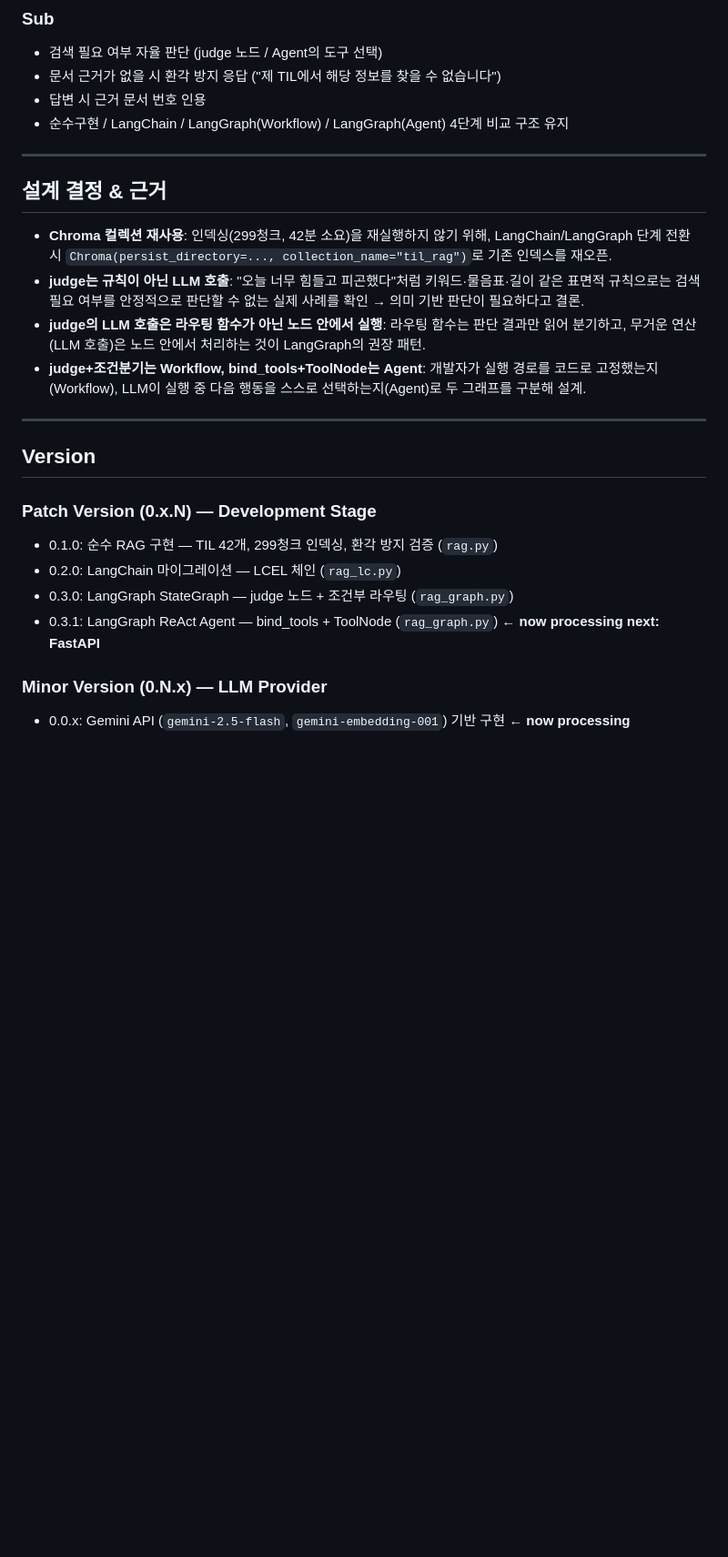
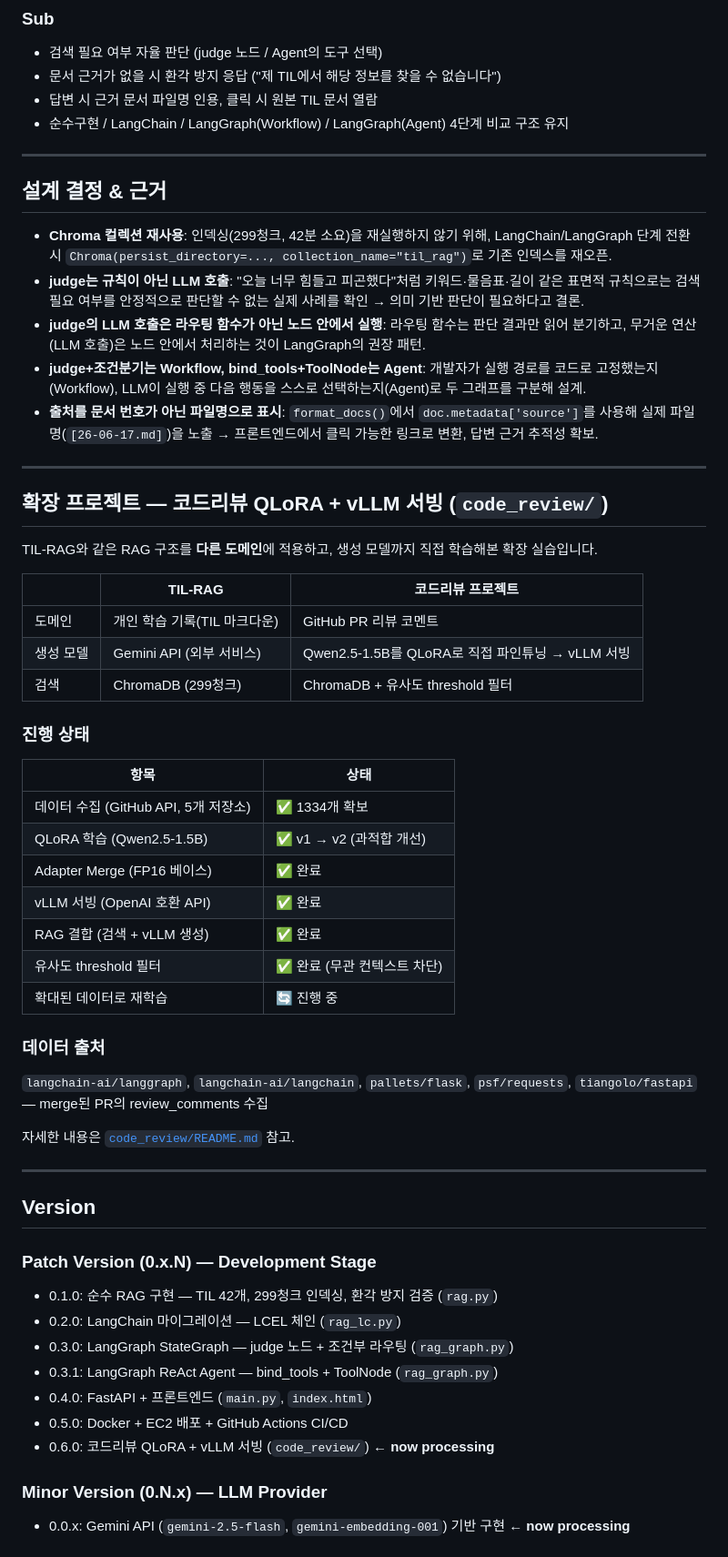
Before and after one commit to KIMDONGWOOK12/til-rag, a Markdown page: README.md, the part around one of its changes. Shown at 91% size. Rendered like a GitHub page; blank space fills up the shorter version.

Commit message:
README.md 수정 및 최신화

```diff
--- a/README.md
+++ b/README.md
@@ -87,7 +92,7 @@ graph TD;
 ### Sub
 - 검색 필요 여부 자율 판단 (judge 노드 / Agent의 도구 선택)
 - 문서 근거가 없을 시 환각 방지 응답 ("제 TIL에서 해당 정보를 찾을 수 없습니다")
-- 답변 시 근거 문서 번호 인용
+- 답변 시 근거 문서 파일명 인용, 클릭 시 원본 TIL 문서 열람
 - 순수구현 / LangChain / LangGraph(Workflow) / LangGraph(Agent) 4단계 비교 구조 유지
 
 ---
@@ -102,6 +107,39 @@ graph TD;
   무거운 연산(LLM 호출)은 노드 안에서 처리하는 것이 LangGraph의 권장 패턴.
 - **judge+조건분기는 Workflow, bind_tools+ToolNode는 Agent**: 개발자가 실행 경로를 코드로 고정했는지(Workflow),
   LLM이 실행 중 다음 행동을 스스로 선택하는지(Agent)로 두 그래프를 구분해 설계.
+- **출처를 문서 번호가 아닌 파일명으로 표시**: `format_docs()`에서 `doc.metadata['source']`를 사용해
+  실제 파일명(`[26-06-17.md]`)을 노출 → 프론트엔드에서 클릭 가능한 링크로 변환, 답변 근거 추적성 확보.
+
+---
+
+## 확장 프로젝트 — 코드리뷰 QLoRA + vLLM 서빙 (`code_review/`)
+
+TIL-RAG와 같은 RAG 구조를 **다른 도메인**에 적용하고, 생성 모델까지 직접 학습해본 확장 실습입니다.
+
+| | TIL-RAG | 코드리뷰 프로젝트 |
+|---|---|---|
+| 도메인 | 개인 학습 기록(TIL 마크다운) | GitHub PR 리뷰 코멘트 |
+| 생성 모델 | Gemini API (외부 서비스) | Qwen2.5-1.5B를 QLoRA로 직접 파인튜닝 → vLLM 서빙 |
+| 검색 | ChromaDB (299청크) | ChromaDB + 유사도 threshold 필터 |
+
+### 진행 상태
+
+| 항목 | 상태 |
+|---|---|
+| 데이터 수집 (GitHub API, 5개 저장소) | ✅ 1334개 확보 |
+| QLoRA 학습 (Qwen2.5-1.5B) | ✅ v1 → v2 (과적합 개선) |
+| Adapter Merge (FP16 베이스) | ✅ 완료 |
+| vLLM 서빙 (OpenAI 호환 API) | ✅ 완료 |
+| RAG 결합 (검색 + vLLM 생성) | ✅ 완료 |
+| 유사도 threshold 필터 | ✅ 완료 (무관 컨텍스트 차단) |
+| 확대된 데이터로 재학습 | 🔄 진행 중 |
+
+### 데이터 출처
+
+`langchain-ai/langgraph`, `langchain-ai/langchain`, `pallets/flask`,
+`psf/requests`, `tiangolo/fastapi` — merge된 PR의 review_comments 수집
+
+자세한 내용은 [`code_review/README.md`](code_review/README.md) 참고.
 
 ---
 
@@ -111,7 +149,10 @@ graph TD;
 - 0.1.0: 순수 RAG 구현 — TIL 42개, 299청크 인덱싱, 환각 방지 검증 (`rag.py`)
 - 0.2.0: LangChain 마이그레이션 — LCEL 체인 (`rag_lc.py`)
 - 0.3.0: LangGraph StateGraph — judge 노드 + 조건부 라우팅 (`rag_graph.py`)
-- 0.3.1: LangGraph ReAct Agent — bind_tools + ToolNode (`rag_graph.py`) ← **now processing next: FastAPI**
+- 0.3.1: LangGraph ReAct Agent — bind_tools + ToolNode (`rag_graph.py`)
+- 0.4.0: FastAPI + 프론트엔드 (`main.py`, `index.html`)
+- 0.5.0: Docker + EC2 배포 + GitHub Actions CI/CD
+- 0.6.0: 코드리뷰 QLoRA + vLLM 서빙 (`code_review/`) ← **now processing**
 
 ### Minor Version (0.N.x) — LLM Provider
 - 0.0.x: Gemini API (`gemini-2.5-flash`, `gemini-embedding-001`) 기반 구현 ← **now processing**
```
Also changed, not shown: other parts of README.md (+40 -27 lines).
